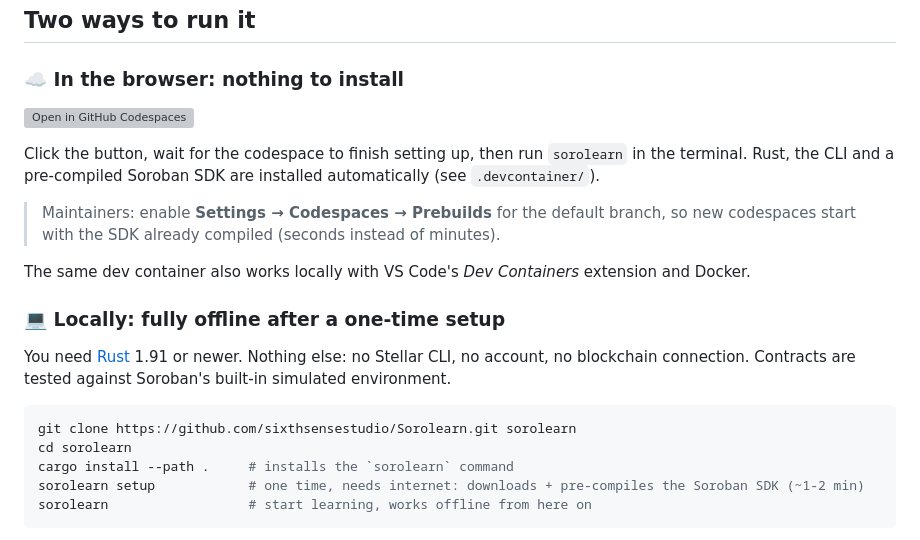
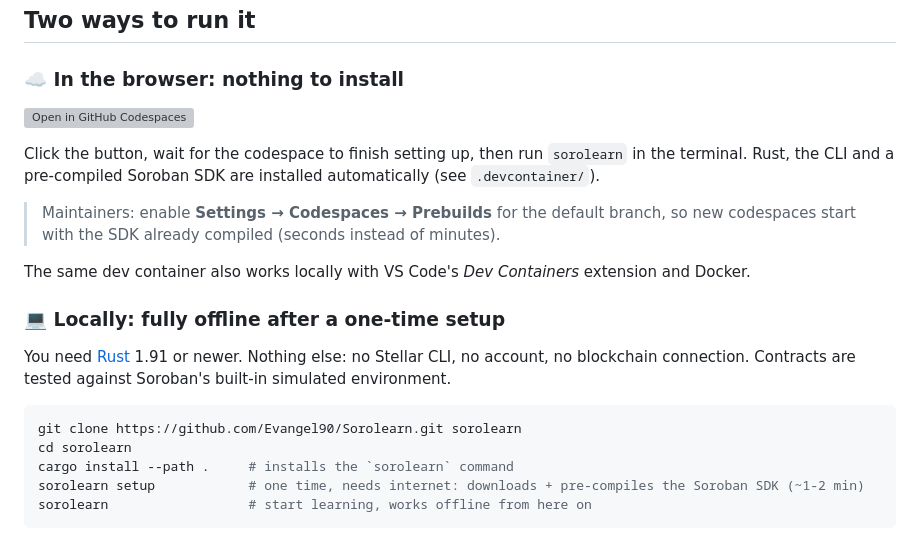
Before and after one commit to Evangel90/Sorolearn, a Markdown page: README.md, the part around one of its changes. GitHub-like rendering; grey boxes are pictures that could not be loaded.

Commit message:
docs: point Codespaces badge and clone URL to Evangel90/Sorolearn
Co-Authored-By: Claude Opus 5.5 <noreply@anthropic.com>

````diff
--- a/README.md
+++ b/README.md
@@ -38,7 +38,7 @@ You need [Rust](https://rustup.rs) 1.91 or newer. Nothing else: no Stellar CLI,
 connection. Contracts are tested against Soroban's built-in simulated environment.
 
 ```bash
-git clone https://github.com/sixthsensestudio/Sorolearn.git sorolearn
+git clone https://github.com/Evangel90/Sorolearn.git sorolearn
 cd sorolearn
 cargo install --path .     # installs the `sorolearn` command
 sorolearn setup            # one time, needs internet: downloads + pre-compiles the Soroban SDK (~1-2 min)
````
Also changed, not shown: other parts of README.md (+1 -1 lines).
